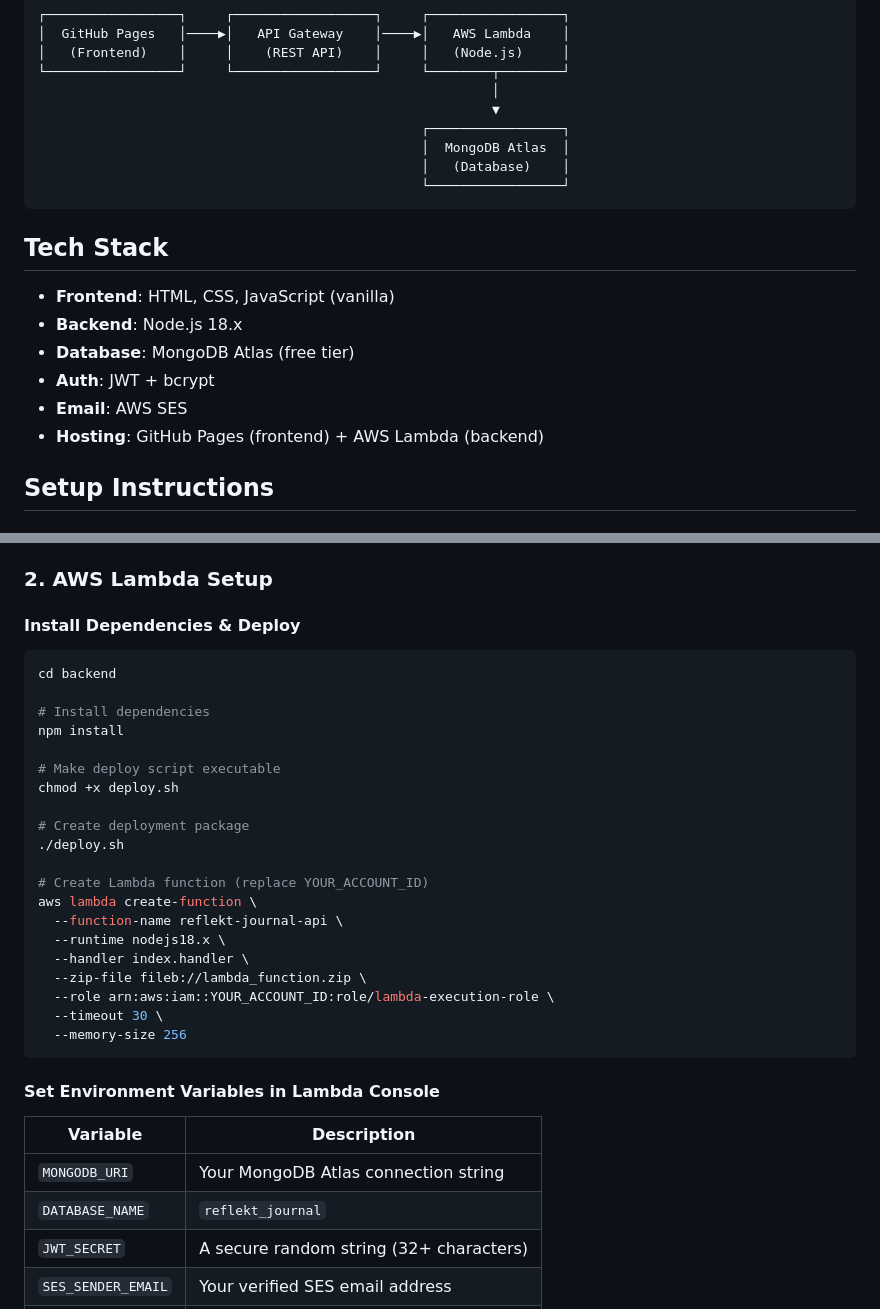
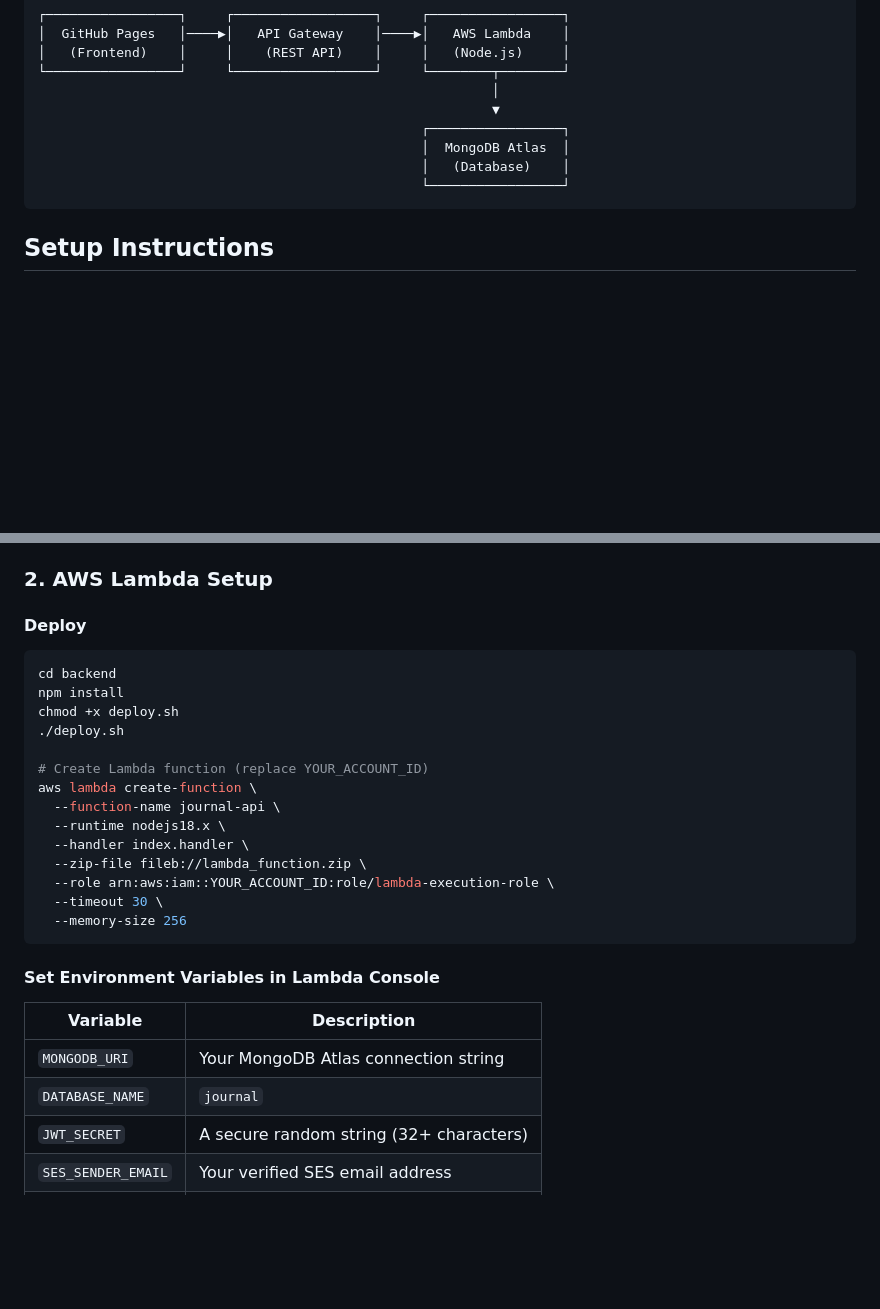
Before and after one commit to lintony6/Journal, a Markdown page: README.md, 2 parts joined by grey strips. Drawn GitHub-style; blank space fills up the shorter version.

Commit message:
Changed name

````diff
--- a/README.md
+++ b/README.md
@@ -22,15 +22,6 @@ A beautiful, secure personal journal application with:
                                                  └─────────────────┘
 ```
 
-## Tech Stack
-
-- **Frontend**: HTML, CSS, JavaScript (vanilla)
-- **Backend**: Node.js 18.x
-- **Database**: MongoDB Atlas (free tier)
-- **Auth**: JWT + bcrypt
-- **Email**: AWS SES
-- **Hosting**: GitHub Pages (frontend) + AWS Lambda (backend)
-
 ## Setup Instructions
 
 ### 1. MongoDB Atlas Setup
@@ -43,23 +34,17 @@ A beautiful, secure personal journal application with:
 
 ### 2. AWS Lambda Setup
 
-#### Install Dependencies & Deploy
+#### Deploy
 
 ```bash
 cd backend
-
-# Install dependencies
 npm install
-
-# Make deploy script executable
 chmod +x deploy.sh
-
-# Create deployment package
 ./deploy.sh
 
 # Create Lambda function (replace YOUR_ACCOUNT_ID)
 aws lambda create-function \
-  --function-name reflekt-journal-api \
+  --function-name journal-api \
   --runtime nodejs18.x \
   --handler index.handler \
   --zip-file fileb://lambda_function.zip \
@@ -73,7 +58,7 @@ aws lambda create-function \
 | Variable | Description |
 |----------|-------------|
 | `MONGODB_URI` | Your MongoDB Atlas connection string |
-| `DATABASE_NAME` | `reflekt_journal` |
+| `DATABASE_NAME` | `journal` |
 | `JWT_SECRET` | A secure random string (32+ characters) |
 | `SES_SENDER_EMAIL` | Your verified SES email address |
 | `AWS_REGION` | Your AWS region (e.g., `us-east-1`) |
````
Also changed, not shown: other parts of README.md (+4 -39 lines).
